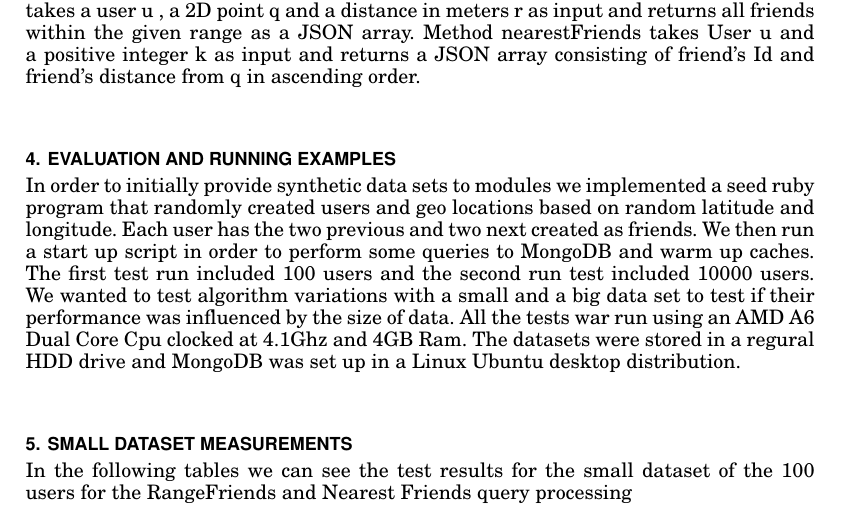
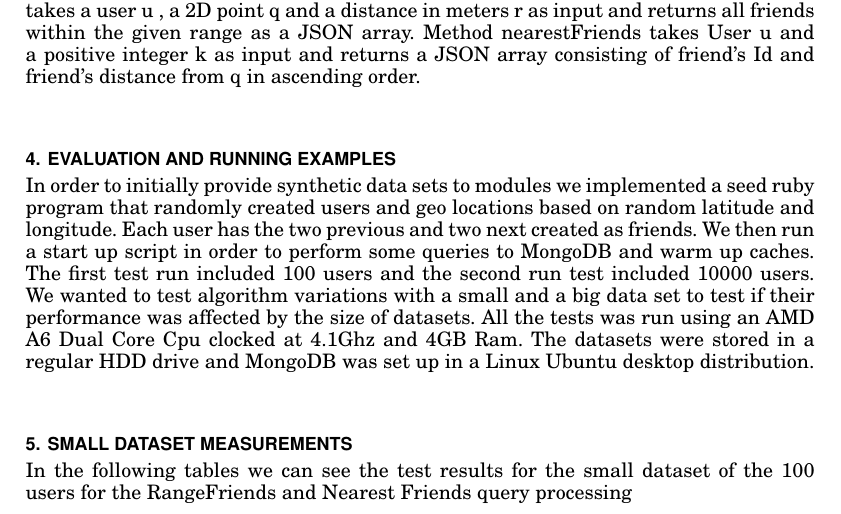
Before and after one commit to sdesyllas/GeoSN-Ruby, a LaTeX paper (Documentation-LatexSource/v2-acmsmall-sample.tex): part of page 5 of 9, cut so that both start at the same text. Compiled offline with pdfLaTeX.

Commit message:
spell checking and correction of documentation latex

```diff
--- a/Documentation-LatexSource/v2-acmsmall-sample.tex
+++ b/Documentation-LatexSource/v2-acmsmall-sample.tex
@@ -272,7 +272,7 @@ Method nearestFriends takes User u and a positive integer k as input and returns
 
 
 \section{Evaluation and Running examples}
-In order to initially provide synthetic data sets to modules we implemented a seed ruby program that randomly created users and geo locations based on random latitude and longitude. Each user has the two previous and two next created as friends. We then run a start up script in order to perform some queries to MongoDB and warm up caches. The first test run included 100 users and the second run test included 10000 users. We wanted to test algorithm variations with a small and a big data set to test if their performance was influenced by the size of data. All the tests war run using an AMD A6 Dual Core Cpu clocked at 4.1Ghz and 4GB Ram. The datasets were stored in a regural HDD drive and MongoDB was set up in a Linux Ubuntu desktop distribution.
+In order to initially provide synthetic data sets to modules we implemented a seed ruby program that randomly created users and geo locations based on random latitude and longitude. Each user has the two previous and two next created as friends. We then run a start up script in order to perform some queries to MongoDB and warm up caches. The first test run included 100 users and the second run test included 10000 users. We wanted to test algorithm variations with a small and a big data set to test if their performance was affected by the size of datasets. All the tests was run using an AMD A6 Dual Core Cpu clocked at 4.1Ghz and 4GB Ram. The datasets were stored in a regular HDD drive and MongoDB was set up in a Linux Ubuntu desktop distribution.
 
 \section{Small DataSet measurements}
 In the following tables we can see the test results for the small dataset of the 100 users
```
Also changed, not shown: Documentation-LatexSource/v2-acmsmall-sample.pdf (added), 1 other file.
